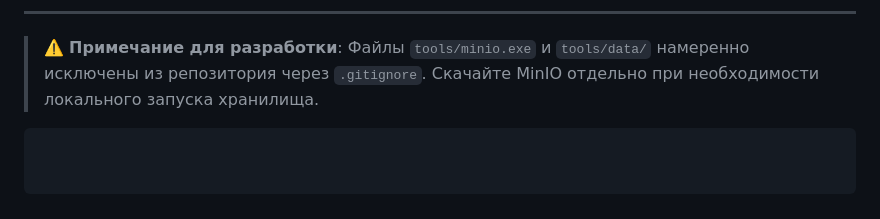
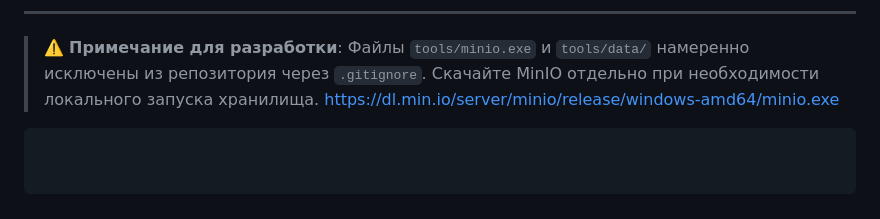
Before and after one commit to vaxavan/cognition, a Markdown page: README.md, the part around the change. Rendered like a GitHub page.

````diff
--- a/README.md
+++ b/README.md
@@ -275,4 +275,6 @@ docker-compose down
 ---
 
 > ⚠️ **Примечание для разработки**: Файлы `tools/minio.exe` и `tools/data/` намеренно исключены из репозитория через `.gitignore`. Скачайте MinIO отдельно при необходимости локального запуска хранилища.
+https://dl.min.io/server/minio/release/windows-amd64/minio.exe
+>
 ```
````
